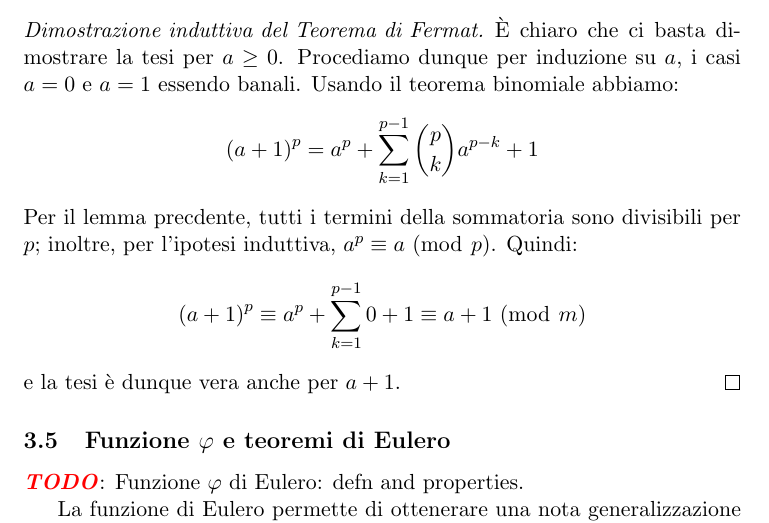
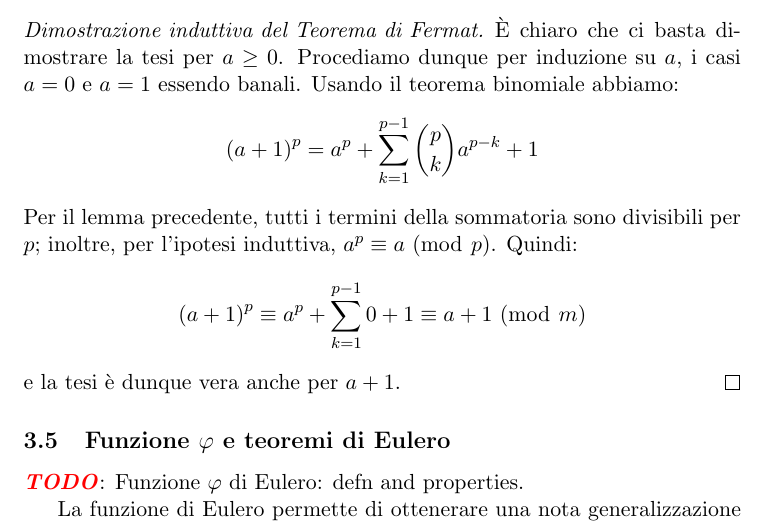
Before and after one commit to slattarini/py-rsa, a LaTeX paper (RSA.tex): part of page 8 of 9, cut so that both start at the same text. Compiled offline with pdfLaTeX; a LaTeX package or settings file that is missing is left out.

Commit message:
tex: typofix

```diff
--- a/RSA.tex
+++ b/RSA.tex
@@ -631,7 +631,7 @@ Usando il teorema binomiale abbiamo:
 \begin{displaymath}
   \p{a+1}^p = a^p + \sum_{k=1}^{p-1} \binom{p}{k}a^{p-k} + 1
 \end{displaymath}
-Per il lemma precdente, tutti i termini della sommatoria sono divisibili
+Per il lemma precedente, tutti i termini della sommatoria sono divisibili
 per $p$; inoltre, per l'ipotesi induttiva, $a^p \congruent a \mmod p$.
 Quindi:
 \begin{displaymath}
```
